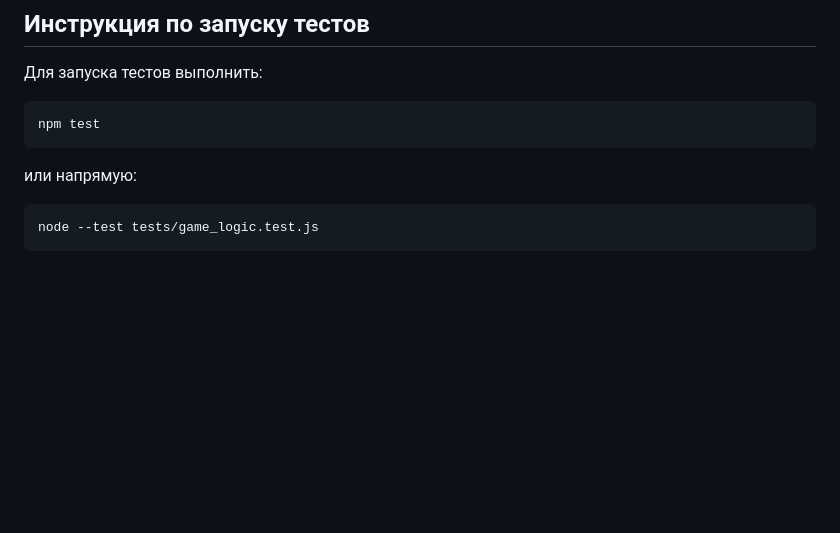
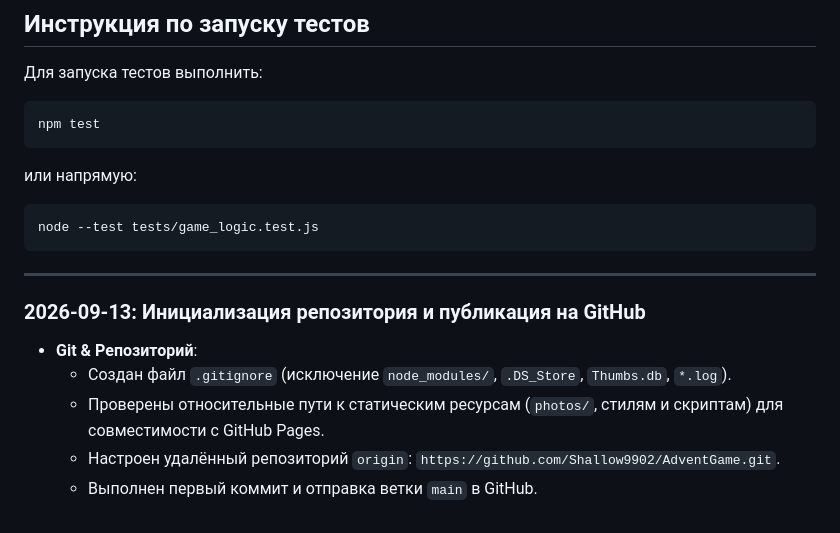
Before and after one commit to Shallow9902/AdventGame, a Markdown page: AGENTS.md, the part around the change. Rendered like a GitHub page; blank space fills up the shorter version.

Commit message:
docs: update AGENTS.md with github repo deployment info

````diff
--- a/AGENTS.md
+++ b/AGENTS.md
@@ -110,3 +110,13 @@ npm test
 ```bash
 node --test tests/game_logic.test.js
 ```
+
+---
+
+### 2026-09-13: Инициализация репозитория и публикация на GitHub
+
+- **Git & Репозиторий**:
+  - Создан файл `.gitignore` (исключение `node_modules/`, `.DS_Store`, `Thumbs.db`, `*.log`).
+  - Проверены относительные пути к статическим ресурсам (`photos/`, стилям и скриптам) для совместимости с GitHub Pages.
+  - Настроен удалённый репозиторий `origin`: `https://github.com/Shallow9902/AdventGame.git`.
+  - Выполнен первый коммит и отправка ветки `main` в GitHub.
````
